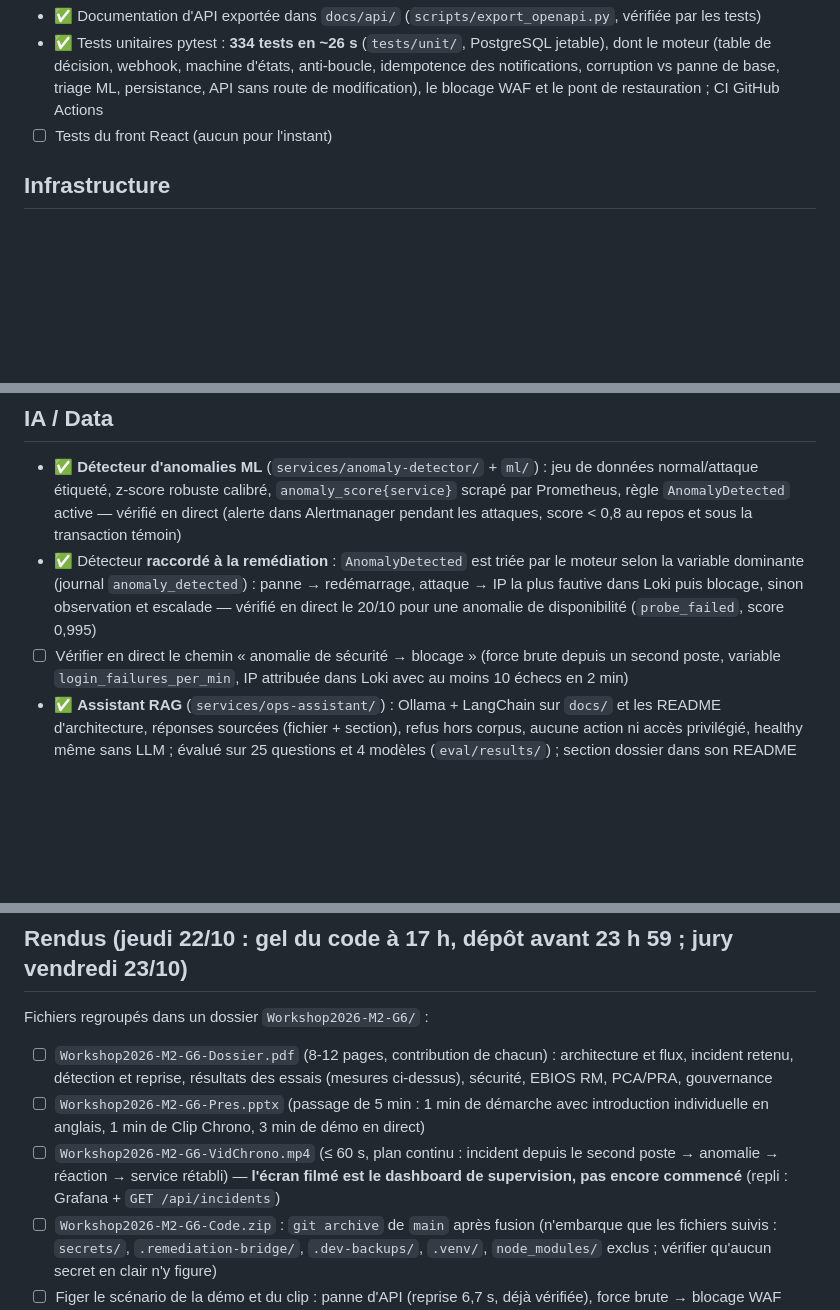
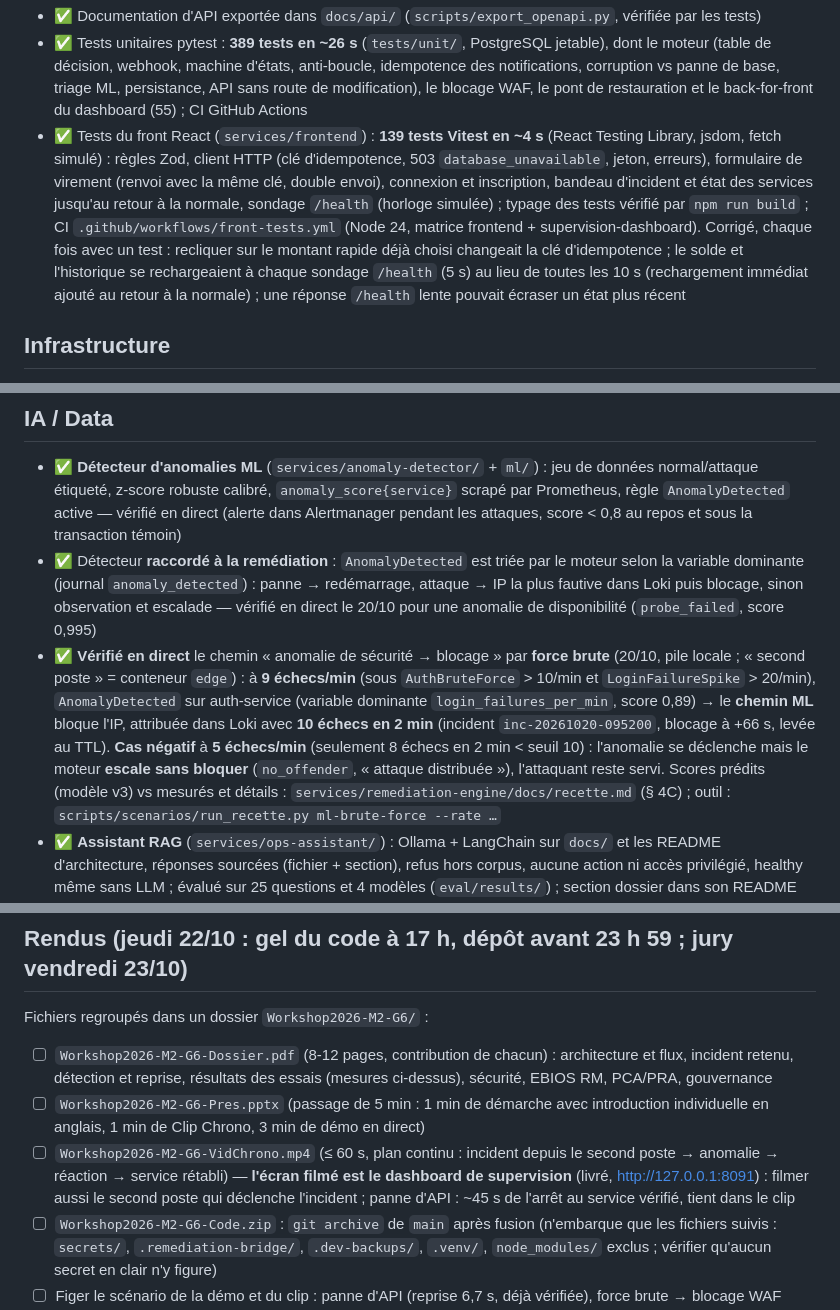
Before and after one commit to Alin1233/workshop, a Markdown page: docs/TODO.md, 3 parts joined by grey strips. GitHub-like rendering; blank space fills up the shorter version.

```diff
--- a/docs/TODO.md
+++ b/docs/TODO.md
@@ -15,6 +15,6 @@
 - ✅ Documentation d'API exportée dans `docs/api/` (`scripts/export_openapi.py`, vérifiée par les tests)
-- ✅ Tests unitaires pytest : **334 tests en ~26 s** (`tests/unit/`, PostgreSQL jetable), dont le moteur (table de décision, webhook, machine d'états, anti-boucle, idempotence des notifications, corruption vs panne de base, triage ML, persistance, API sans route de modification), le blocage WAF et le pont de restauration ; CI GitHub Actions
-- ☐ Tests du front React (aucun pour l'instant)
+- ✅ Tests unitaires pytest : **389 tests en ~26 s** (`tests/unit/`, PostgreSQL jetable), dont le moteur (table de décision, webhook, machine d'états, anti-boucle, idempotence des notifications, corruption vs panne de base, triage ML, persistance, API sans route de modification), le blocage WAF, le pont de restauration et le back-for-front du dashboard (55) ; CI GitHub Actions
+- ✅ Tests du front React (`services/frontend`) : **139 tests Vitest en ~4 s** (React Testing Library, jsdom, fetch simulé) : règles Zod, client HTTP (clé d'idempotence, 503 `database_unavailable`, jeton, erreurs), formulaire de virement (renvoi avec la même clé, double envoi), connexion et inscription, bandeau d'incident et état des services jusqu'au retour à la normale, sondage `/health` (horloge simulée) ; typage des tests vérifié par `npm run build` ; CI `.github/workflows/front-tests.yml` (Node 24, matrice frontend + supervision-dashboard). Corrigé, chaque fois avec un test : recliquer sur le montant rapide déjà choisi changeait la clé d'idempotence ; le solde et l'historique se rechargeaient à chaque sondage `/health` (5 s) au lieu de toutes les 10 s (rechargement immédiat ajouté au retour à la normale) ; une réponse `/health` lente pouvait écraser un état plus récent
 
 ## Infrastructure
 - ✅ Docker Compose : réseaux segmentés (edge/dmz/app/data/obs/mgmt/ai + `docker-api` interne, réservé au moteur et au proxy Docker), conteneurs durcis, interfaces de gestion sur 127.0.0.1 ; volumes `waf-blocklist` (moteur rw, WAF ro) et `remediation-state`
@@ -36,7 +36,7 @@
 ## IA / Data
 - ✅ **Détecteur d'anomalies ML** (`services/anomaly-detector/` + `ml/`) : jeu de données normal/attaque étiqueté, z-score robuste calibré, `anomaly_score{service}` scrapé par Prometheus, règle `AnomalyDetected` active — vérifié en direct (alerte dans Alertmanager pendant les attaques, score < 0,8 au repos et sous la transaction témoin)
 - ✅ Détecteur **raccordé à la remédiation** : `AnomalyDetected` est triée par le moteur selon la variable dominante (journal `anomaly_detected`) : panne → redémarrage, attaque → IP la plus fautive dans Loki puis blocage, sinon observation et escalade — vérifié en direct le 20/10 pour une anomalie de disponibilité (`probe_failed`, score 0,995)
-- ☐ Vérifier en direct le chemin « anomalie de sécurité → blocage » (force brute depuis un second poste, variable `login_failures_per_min`, IP attribuée dans Loki avec au moins 10 échecs en 2 min)
+- ✅ **Vérifié en direct** le chemin « anomalie de sécurité → blocage » par **force brute** (20/10, pile locale ; « second poste » = conteneur `edge`) : à **9 échecs/min** (sous `AuthBruteForce` > 10/min et `LoginFailureSpike` > 20/min), `AnomalyDetected` sur auth-service (variable dominante `login_failures_per_min`, score 0,89) → le **chemin ML** bloque l'IP, attribuée dans Loki avec **10 échecs en 2 min** (incident `inc-20261020-095200`, blocage à +66 s, levée au TTL). **Cas négatif** à **5 échecs/min** (seulement 8 échecs en 2 min < seuil 10) : l'anomalie se déclenche mais le moteur **escale sans bloquer** (`no_offender`, « attaque distribuée »), l'attaquant reste servi. Scores prédits (modèle v3) vs mesurés et détails : `services/remediation-engine/docs/recette.md` (§ 4C) ; outil : `scripts/scenarios/run_recette.py ml-brute-force --rate …`
 - ✅ **Assistant RAG** (`services/ops-assistant/`) : Ollama + LangChain sur `docs/` et les README d'architecture, réponses sourcées (fichier + section), refus hors corpus, aucune action ni accès privilégié, healthy même sans LLM ; évalué sur 25 questions et 4 modèles (`eval/results/`) ; section dossier dans son README
 - ✅ Où tourne le LLM : conteneur `ollama` de la VM (profil `ai`, `pc_hote_ai_mode: container`, modèles tirés par `deploy.yml`) avec `llama3.2:3b` sur 4 threads (~1 min par réponse mesurée en CPU, 3,8 Go) ; `mistral` sur le PC de délestage IA si GPU (`pc_hote_ai_mode: offload`, ~2 s, plus juste)
 - ✅ Rédiger données / préparation / modèle / résultats / limites pour le dossier — partie détecteur ML : section « Dossier technique » de `ml/README.md` (à reprendre dans le PDF)
@@ -64,6 +64,6 @@
 Fichiers regroupés dans un dossier `Workshop2026-M2-G6/` :
 - ☐ `Workshop2026-M2-G6-Dossier.pdf` (8-12 pages, contribution de chacun) : architecture et flux, incident retenu, détection et reprise, résultats des essais (mesures ci-dessus), sécurité, EBIOS RM, PCA/PRA, gouvernance
 - ☐ `Workshop2026-M2-G6-Pres.pptx` (passage de 5 min : 1 min de démarche avec introduction individuelle en anglais, 1 min de Clip Chrono, 3 min de démo en direct)
-- ☐ `Workshop2026-M2-G6-VidChrono.mp4` (≤ 60 s, plan continu : incident depuis le second poste → anomalie → réaction → service rétabli) — **l'écran filmé est le dashboard de supervision, pas encore commencé** (repli : Grafana + `GET /api/incidents`)
+- ☐ `Workshop2026-M2-G6-VidChrono.mp4` (≤ 60 s, plan continu : incident depuis le second poste → anomalie → réaction → service rétabli) — **l'écran filmé est le dashboard de supervision** (livré, http://127.0.0.1:8091) : filmer aussi le second poste qui déclenche l'incident ; panne d'API : ~45 s de l'arrêt au service vérifié, tient dans le clip
 - ☐ `Workshop2026-M2-G6-Code.zip` : `git archive` de `main` après fusion (n'embarque que les fichiers suivis : `secrets/`, `.remediation-bridge/`, `.dev-backups/`, `.venv/`, `node_modules/` exclus ; vérifier qu'aucun secret en clair n'y figure)
 - ☐ Figer le scénario de la démo et du clip : panne d'API (reprise 6,7 s, déjà vérifiée), force brute → blocage WAF (attention au NAT du labo, voir Infrastructure) et/ou corruption du registre → restauration (≈ 12 s) ; le rejouer sur la VM avant jeudi
```
Also changed, not shown: other parts of docs/TODO.md (+1 -1 lines), README.md (+23 -5 lines).
